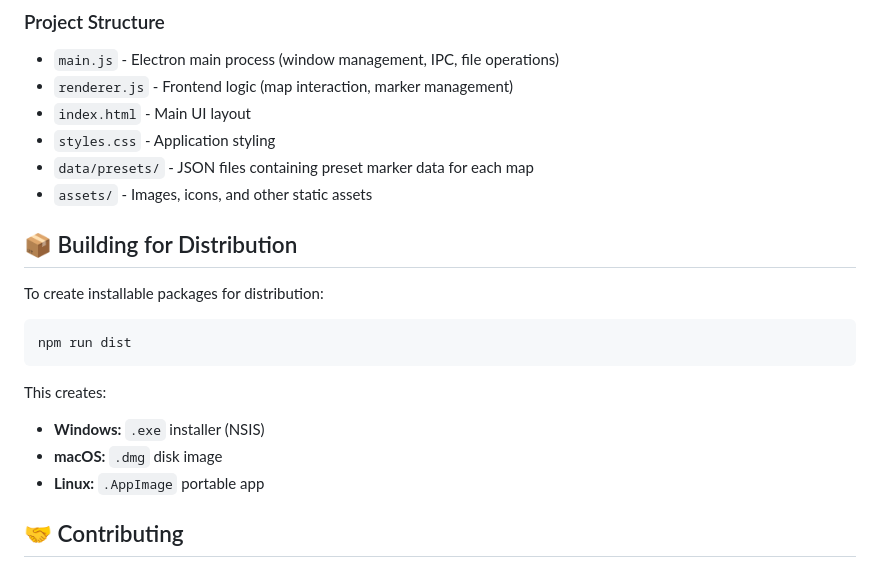
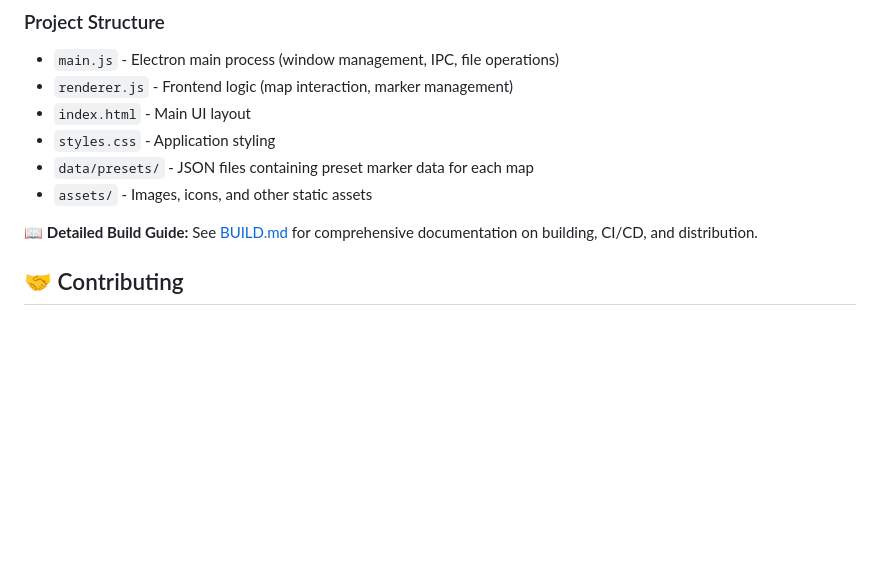
Before and after one commit to jonschr/ark-locator, a Markdown page: README.md, the part around the change. Rendered like a GitHub page; blank space fills up the shorter version.

Commit message:
Add comprehensive BUILD.md documentation and update README

````diff
--- a/README.md
+++ b/README.md
@@ -80,19 +80,7 @@ npm start
 -   `data/presets/` - JSON files containing preset marker data for each map
 -   `assets/` - Images, icons, and other static assets
 
-## 📦 Building for Distribution
-
-To create installable packages for distribution:
-
-```bash
-npm run dist
-```
-
-This creates:
-
--   **Windows:** `.exe` installer (NSIS)
--   **macOS:** `.dmg` disk image
--   **Linux:** `.AppImage` portable app
+📖 **Detailed Build Guide:** See [BUILD.md](BUILD.md) for comprehensive documentation on building, CI/CD, and distribution.
 
 ## 🤝 Contributing
 
````
Also changed, not shown: BUILD.md (added, +331 -0 lines).
